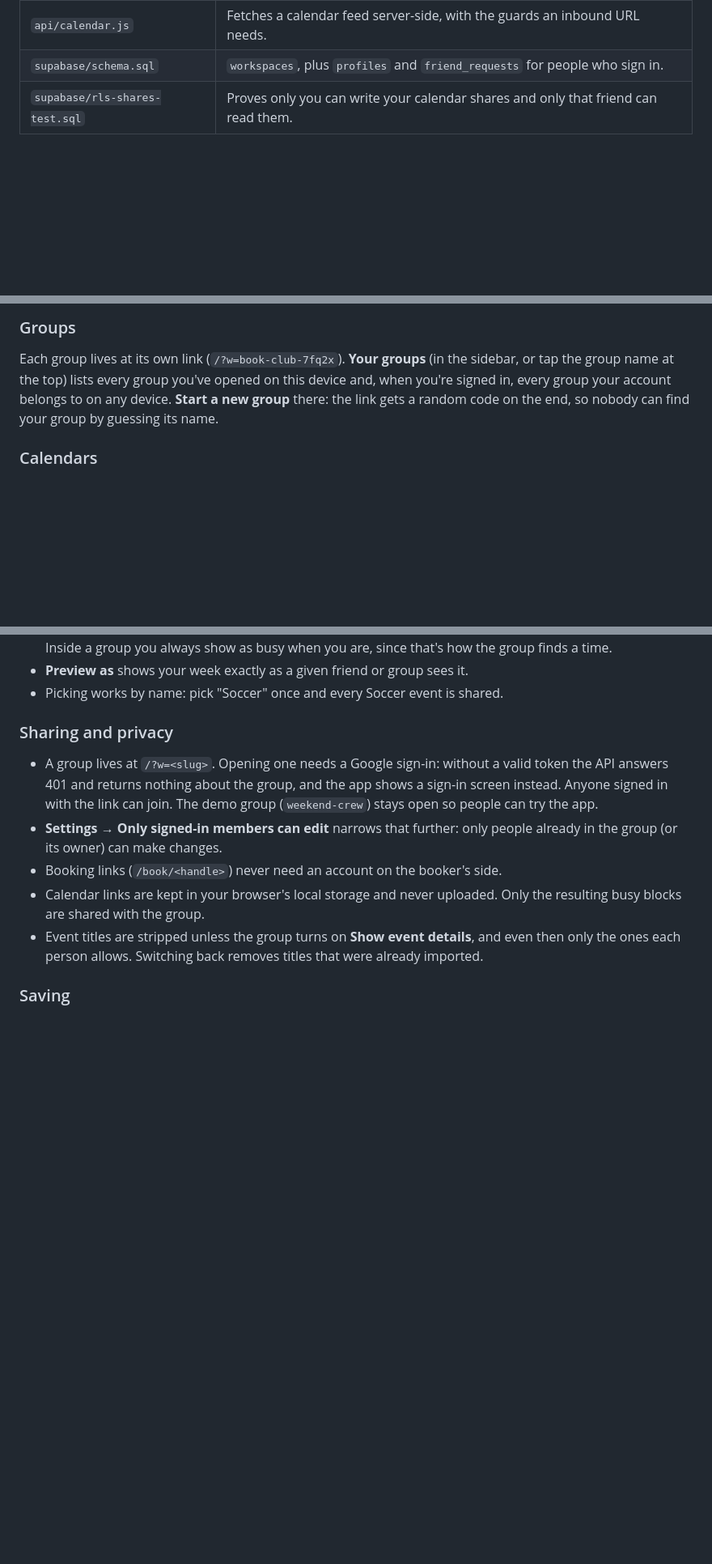
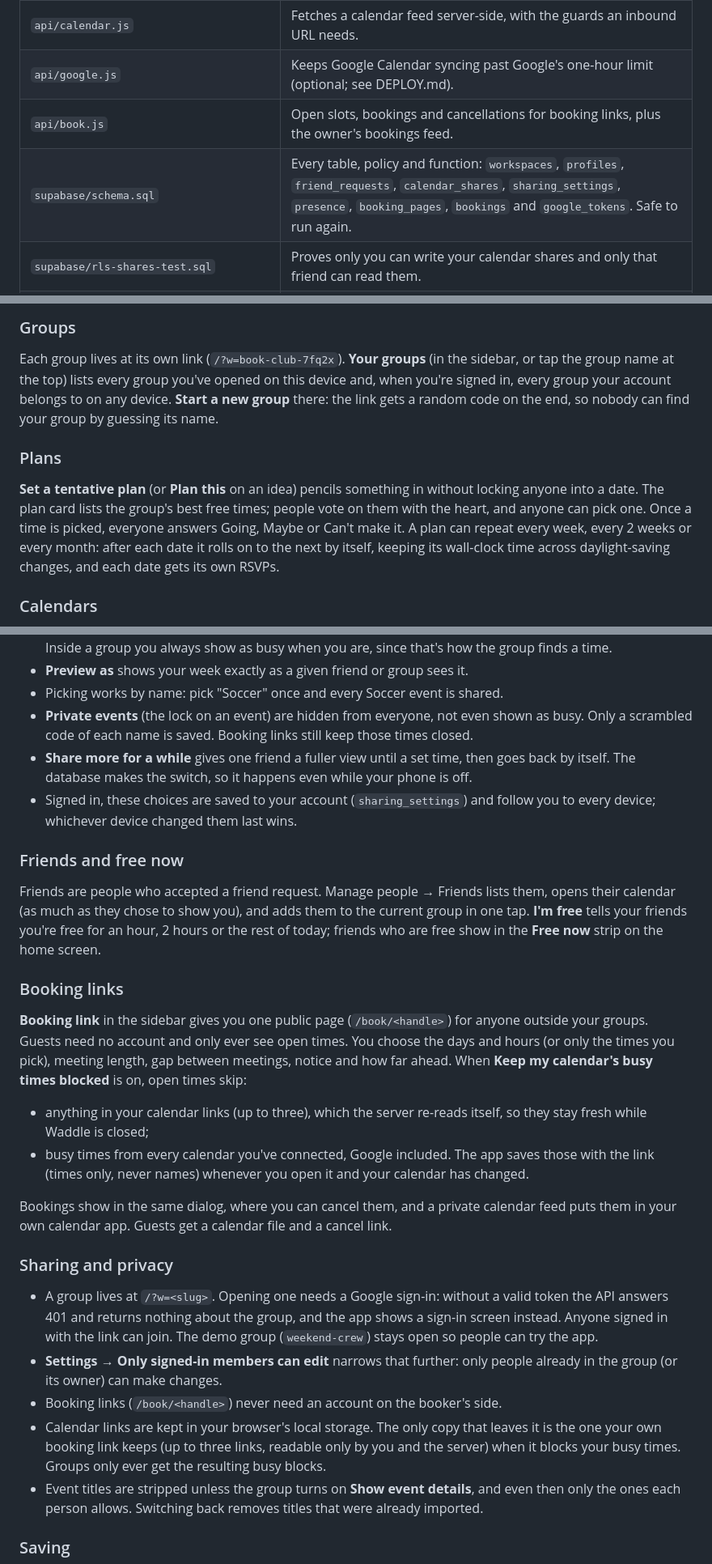
Before and after one commit to cuaand155-gif/hangout-planner, a Markdown page: README.md, 3 parts joined by grey strips. Shown at 81% size. Drawn GitHub-style; blank space fills up the shorter version.

```diff
--- a/README.md
+++ b/README.md
@@ -39,5 +49,7 @@ runs in demo mode: a sample workspace, with your changes kept in this browser.
 | `api/calendar.js` | Fetches a calendar feed server-side, with the guards an inbound URL needs. |
-| `supabase/schema.sql` | `workspaces`, plus `profiles` and `friend_requests` for people who sign in. |
+| `api/google.js` | Keeps Google Calendar syncing past Google's one-hour limit (optional; see DEPLOY.md). |
+| `api/book.js` | Open slots, bookings and cancellations for booking links, plus the owner's bookings feed. |
+| `supabase/schema.sql` | Every table, policy and function: `workspaces`, `profiles`, `friend_requests`, `calendar_shares`, `sharing_settings`, `presence`, `booking_pages`, `bookings` and `google_tokens`. Safe to run again. |
 | `supabase/rls-shares-test.sql` | Proves only you can write your calendar shares and only that friend can read them. |
 | `supabase/rls-test.sql` | Proves the friend-request policies hold; runs in a transaction and rolls back. |
 
@@ -82,6 +94,16 @@ on this device and, when you're signed in, every group your account belongs
 to on any device. **Start a new group** there: the link gets a random code on
 the end, so nobody can find your group by guessing its name.
 
+### Plans
+
+**Set a tentative plan** (or **Plan this** on an idea) pencils something in
+without locking anyone into a date. The plan card lists the group's best free
+times; people vote on them with the heart, and anyone can pick one. Once a
+time is picked, everyone answers Going, Maybe or Can't make it. A plan can
+repeat every week, every 2 weeks or every month: after each date it rolls on
+to the next by itself, keeping its wall-clock time across daylight-saving
+changes, and each date gets its own RSVPs.
+
 ### Calendars
 
 - **Reading busy times.** Paste any calendar's `.ics` address under Calendar
@@ -122,6 +144,40 @@ browser and never uploaded as they are.
   always show as busy when you are, since that's how the group finds a time.
 - **Preview as** shows your week exactly as a given friend or group sees it.
 - Picking works by name: pick "Soccer" once and every Soccer event is shared.
+- **Private events** (the lock on an event) are hidden from everyone, not even
+  shown as busy. Only a scrambled code of each name is saved. Booking links
+  still keep those times closed.
+- **Share more for a while** gives one friend a fuller view until a set time,
+  then goes back by itself. The database makes the switch, so it happens even
+  while your phone is off.
+- Signed in, these choices are saved to your account (`sharing_settings`) and
+  follow you to every device; whichever device changed them last wins.
+
+### Friends and free now
+
+Friends are people who accepted a friend request. Manage people → Friends
+lists them, opens their calendar (as much as they chose to show you), and
+adds them to the current group in one tap. **I'm free** tells your friends
+you're free for an hour, 2 hours or the rest of today; friends who are free
+show in the **Free now** strip on the home screen.
+
+### Booking links
+
+**Booking link** in the sidebar gives you one public page (`/book/<handle>`)
+for anyone outside your groups. Guests need no account and only ever see open
+times. You choose the days and hours (or only the times you pick), meeting
+length, gap between meetings, notice and how far ahead. When **Keep my
+calendar's busy times blocked** is on, open times skip:
+
+- anything in your calendar links (up to three), which the server re-reads
+  itself, so they stay fresh while Waddle is closed;
+- busy times from every calendar you've connected, Google included. The app
+  saves those with the link (times only, never names) whenever you open it
+  and your calendar has changed.
+
+Bookings show in the same dialog, where you can cancel them, and a private
+calendar feed puts them in your own calendar app. Guests get a calendar file
+and a cancel link.
 
 ### Sharing and privacy
 
@@ -132,8 +188,10 @@ browser and never uploaded as they are.
 - **Settings → Only signed-in members can edit** narrows that further: only
   people already in the group (or its owner) can make changes.
 - Booking links (`/book/<handle>`) never need an account on the booker's side.
-- Calendar links are kept in your browser's local storage and never uploaded.
-  Only the resulting busy blocks are shared with the group.
+- Calendar links are kept in your browser's local storage. The only copy
+  that leaves it is the one your own booking link keeps (up to three links,
+  readable only by you and the server) when it blocks your busy times. Groups
+  only ever get the resulting busy blocks.
 - Event titles are stripped unless the group turns on **Show event details**,
   and even then only the ones each person allows. Switching back removes
   titles that were already imported.
```
Also changed, not shown: other parts of README.md (+26 -14 lines), DEPLOY.md (+34 -25 lines).
